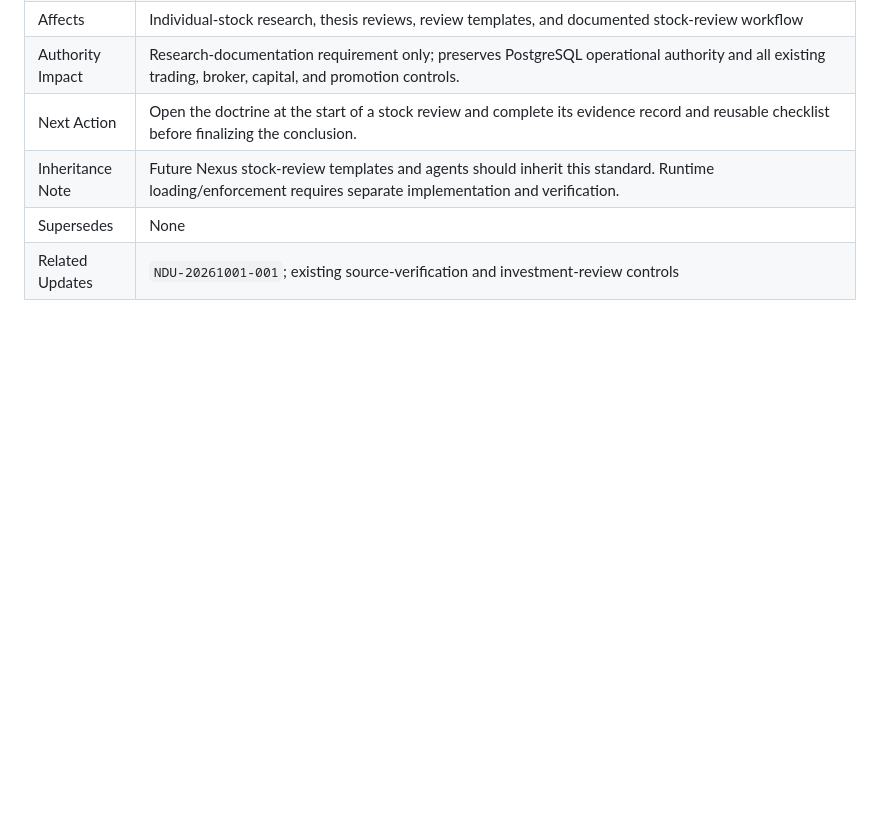
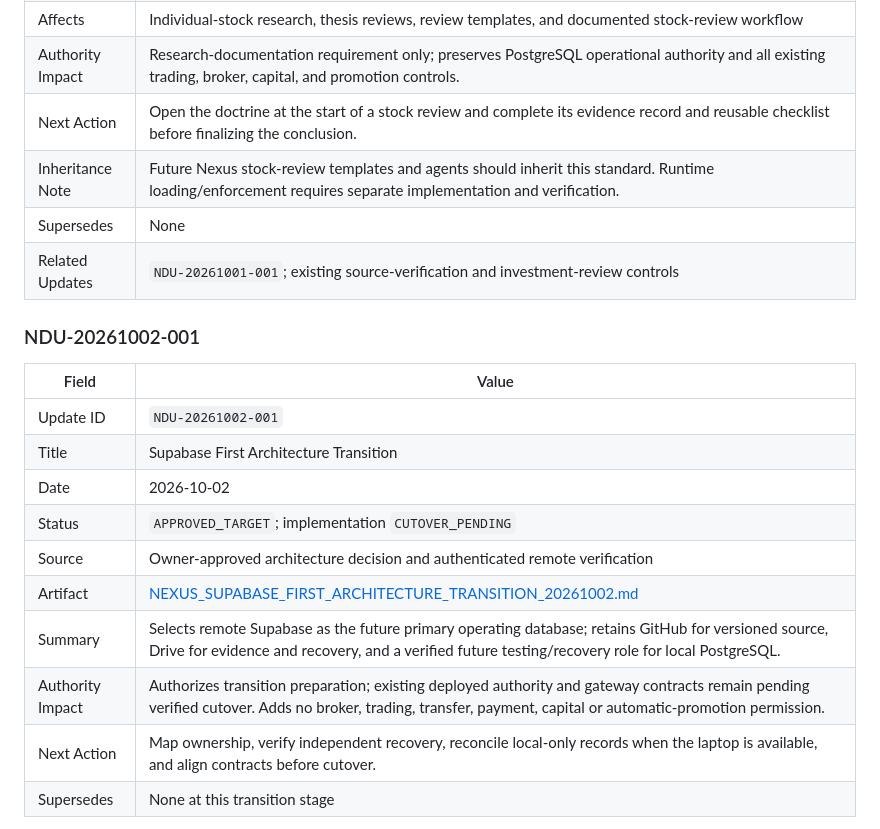
Before and after one commit to Sailor07562/-nexus-capital-map, a Markdown page: docs/governance/REPOSITORY_GOVERNANCE.md, the part around one of its changes. GitHub-like rendering; blank space fills up the shorter version.

Commit message:
docs: register NDU-20261002-001 remote architecture transition

```diff
--- a/docs/governance/REPOSITORY_GOVERNANCE.md
+++ b/docs/governance/REPOSITORY_GOVERNANCE.md
@@ -83,3 +83,19 @@ canonical-write, and automatic-promotion controls unchanged.
 | Inheritance Note | Future Nexus stock-review templates and agents should inherit this standard. Runtime loading/enforcement requires separate implementation and verification. |
 | Supersedes | None |
 | Related Updates | `NDU-20261001-001`; existing source-verification and investment-review controls |
+
+### NDU-20261002-001
+
+| Field | Value |
+|---|---|
+| Update ID | `NDU-20261002-001` |
+| Title | Supabase First Architecture Transition |
+| Date | 2026-10-02 |
+| Status | `APPROVED_TARGET`; implementation `CUTOVER_PENDING` |
+| Source | Owner-approved architecture decision and authenticated remote verification |
+| Artifact | [NEXUS_SUPABASE_FIRST_ARCHITECTURE_TRANSITION_20261002.md](NEXUS_SUPABASE_FIRST_ARCHITECTURE_TRANSITION_20261002.md) |
+| Summary | Selects remote Supabase as the future primary operating database; retains GitHub for versioned source, Drive for evidence and recovery, and a verified future testing/recovery role for local PostgreSQL. |
+| Authority Impact | Authorizes transition preparation; existing deployed authority and gateway contracts remain pending verified cutover. Adds no broker, trading, transfer, payment, capital or automatic-promotion permission. |
+| Next Action | Map ownership, verify independent recovery, reconcile local-only records when the laptop is available, and align contracts before cutover. |
+| Supersedes | None at this transition stage |
+
```
Also changed, not shown: other parts of docs/governance/REPOSITORY_GOVERNANCE.md (+1 -0 lines).
